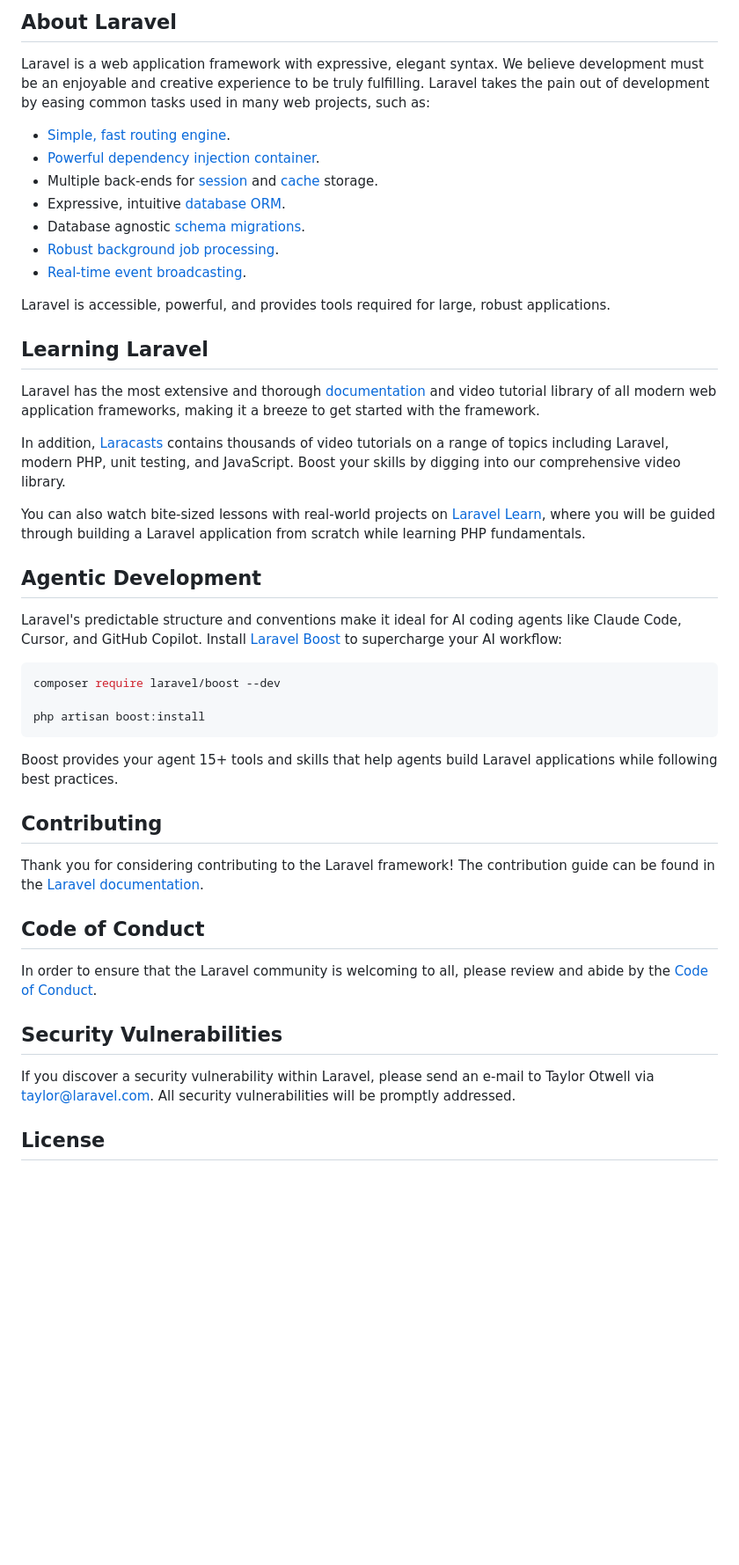
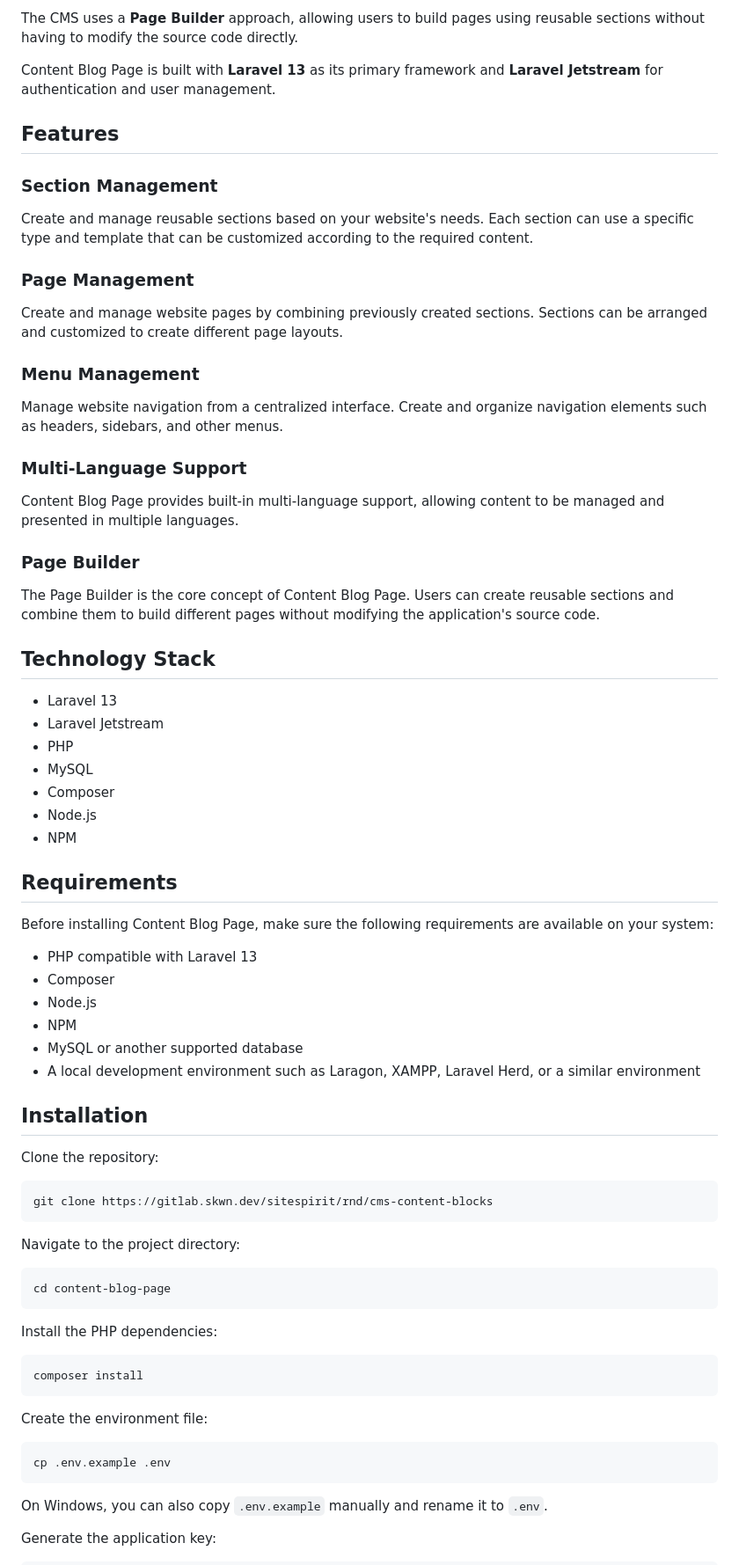
Before and after one commit to anggathestarboy/AksataCMS, a Markdown page: README.md, the part around one of its changes. Shown at 88% size. Rendered like a GitHub page; blank space fills up the shorter version.

````diff
--- a/README.md
+++ b/README.md
@@ -9,49 +4,78 @@
 
-## About Laravel
+The CMS uses a **Page Builder** approach, allowing users to build pages using reusable sections without having to modify the source code directly.
 
-Laravel is a web application framework with expressive, elegant syntax. We believe development must be an enjoyable and creative experience to be truly fulfilling. Laravel takes the pain out of development by easing common tasks used in many web projects, such as:
+Content Blog Page is built with **Laravel 13** as its primary framework and **Laravel Jetstream** for authentication and user management.
 
-- [Simple, fast routing engine](https://laravel.com/docs/routing).
-- [Powerful dependency injection container](https://laravel.com/docs/container).
-- Multiple back-ends for [session](https://laravel.com/docs/session) and [cache](https://laravel.com/docs/cache) storage.
-- Expressive, intuitive [database ORM](https://laravel.com/docs/eloquent).
-- Database agnostic [schema migrations](https://laravel.com/docs/migrations).
-- [Robust background job processing](https://laravel.com/docs/queues).
-- [Real-time event broadcasting](https://laravel.com/docs/broadcasting).
+## Features
 
-Laravel is accessible, powerful, and provides tools required for large, robust applications.
+### Section Management
 
-## Learning Laravel
+Create and manage reusable sections based on your website's needs. Each section can use a specific type and template that can be customized according to the required content.
 
-Laravel has the most extensive and thorough [documentation](https://laravel.com/docs) and video tutorial library of all modern web application frameworks, making it a breeze to get started with the framework.
+### Page Management
 
-In addition, [Laracasts](https://laracasts.com) contains thousands of video tutorials on a range of topics including Laravel, modern PHP, unit testing, and JavaScript. Boost your skills by digging into our comprehensive video library.
+Create and manage website pages by combining previously created sections. Sections can be arranged and customized to create different page layouts.
 
-You can also watch bite-sized lessons with real-world projects on [Laravel Learn](https://laravel.com/learn), where you will be guided through building a Laravel application from scratch while learning PHP fundamentals.
+### Menu Management
 
-## Agentic Development
+Manage website navigation from a centralized interface. Create and organize navigation elements such as headers, sidebars, and other menus.
 
-Laravel's predictable structure and conventions make it ideal for AI coding agents like Claude Code, Cursor, and GitHub Copilot. Install [Laravel Boost](https://laravel.com/docs/ai) to supercharge your AI workflow:
+### Multi-Language Support
+
+Content Blog Page provides built-in multi-language support, allowing content to be managed and presented in multiple languages.
+
+### Page Builder
+
+The Page Builder is the core concept of Content Blog Page. Users can create reusable sections and combine them to build different pages without modifying the application's source code.
+
+## Technology Stack
+
+* Laravel 13
+* Laravel Jetstream
+* PHP
+* MySQL
+* Composer
+* Node.js
+* NPM
+
+## Requirements
+
+Before installing Content Blog Page, make sure the following requirements are available on your system:
+
+* PHP compatible with Laravel 13
+* Composer
+* Node.js
+* NPM
+* MySQL or another supported database
+* A local development environment such as Laragon, XAMPP, Laravel Herd, or a similar environment
+
+## Installation
+
+Clone the repository:
 
 ```bash
-composer require laravel/boost --dev
-
-php artisan boost:install
+git clone https://gitlab.skwn.dev/sitespirit/rnd/cms-content-blocks
 ```
 
-Boost provides your agent 15+ tools and skills that help agents build Laravel applications while following best practices.
+Navigate to the project directory:
 
-## Contributing
+```bash
+cd content-blog-page
+```
 
-Thank you for considering contributing to the Laravel framework! The contribution guide can be found in the [Laravel documentation](https://laravel.com/docs/contributions).
+Install the PHP dependencies:
 
-## Code of Conduct
+```bash
+composer install
+```
 
-In order to ensure that the Laravel community is welcoming to all, please review and abide by the [Code of Conduct](https://laravel.com/docs/contributions#code-of-conduct).
+Create the environment file:
 
-## Security Vulnerabilities
+```bash
+cp .env.example .env
+```
 
-If you discover a security vulnerability within Laravel, please send an e-mail to Taylor Otwell via [taylor@laravel.com](mailto:taylor@laravel.com). All security vulnerabilities will be promptly addressed.
+On Windows, you can also copy `.env.example` manually and rename it to `.env`.
 
-## License
+Generate the application key:
 
````
Also changed, not shown: other parts of README.md (+174 -8 lines).
